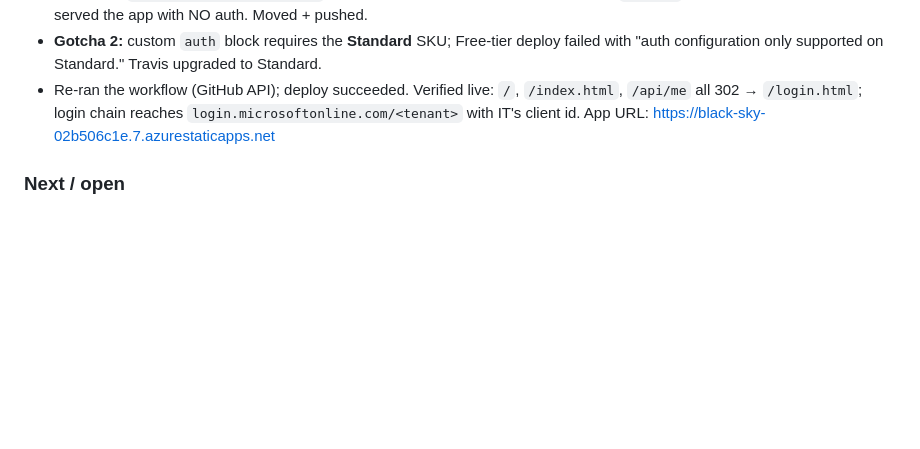
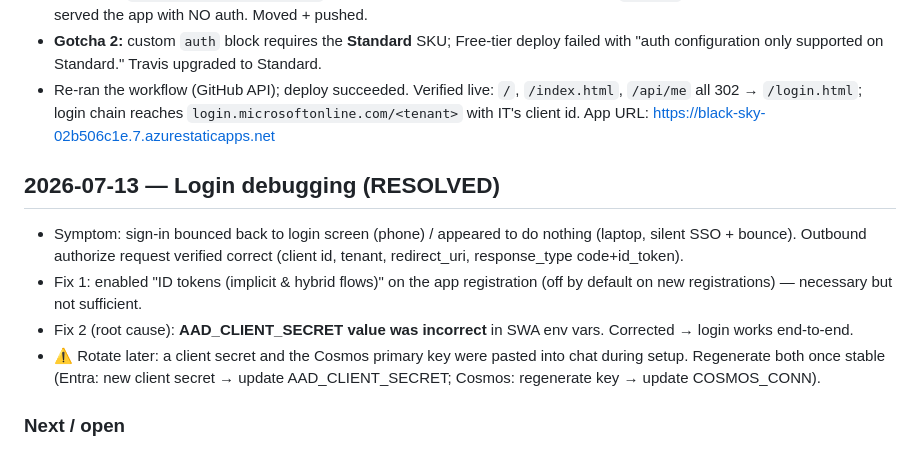
Before and after one commit to Travis-EB/EBCC-Field-Assistant, a Markdown page: memory/chat-log.md, the part around the change. Drawn GitHub-style; blank space fills up the shorter version.

Commit message:
Log login fix: ID tokens + corrected AAD_CLIENT_SECRET
Co-Authored-By: Claude Fable 5 <noreply@anthropic.com>

```diff
--- a/memory/chat-log.md
+++ b/memory/chat-log.md
@@ -38,6 +38,18 @@
   `login.microsoftonline.com/<tenant>` with IT's client id. App URL:
   https://black-sky-02b506c1e.7.azurestaticapps.net
 
+## 2026-07-13 — Login debugging (RESOLVED)
+- Symptom: sign-in bounced back to login screen (phone) / appeared to do nothing (laptop,
+  silent SSO + bounce). Outbound authorize request verified correct (client id, tenant,
+  redirect_uri, response_type code+id_token).
+- Fix 1: enabled "ID tokens (implicit & hybrid flows)" on the app registration (off by
+  default on new registrations) — necessary but not sufficient.
+- Fix 2 (root cause): **AAD_CLIENT_SECRET value was incorrect** in SWA env vars. Corrected
+  → login works end-to-end.
+- ⚠️ Rotate later: a client secret and the Cosmos primary key were pasted into chat during
+  setup. Regenerate both once stable (Entra: new client secret → update AAD_CLIENT_SECRET;
+  Cosmos: regenerate key → update COSMOS_CONN).
+
 ### Next / open
 - Travis to sign in as first user (auto-seeds admin via ADMIN_EMAILS) and confirm the
   Manage Users tab; then a second employee for the isolation check.
```
